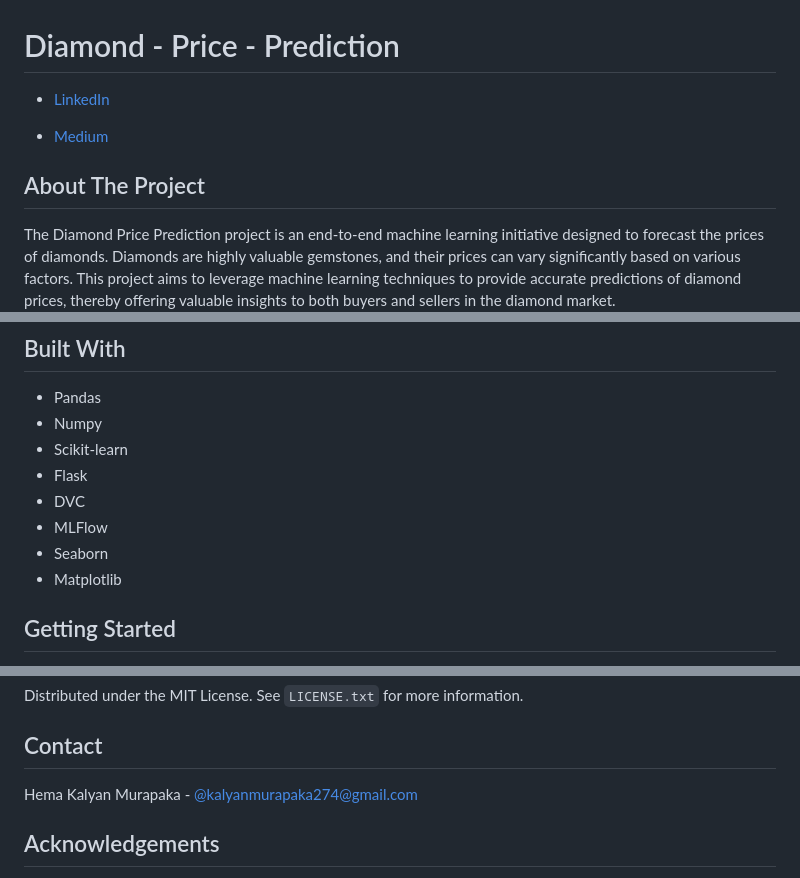
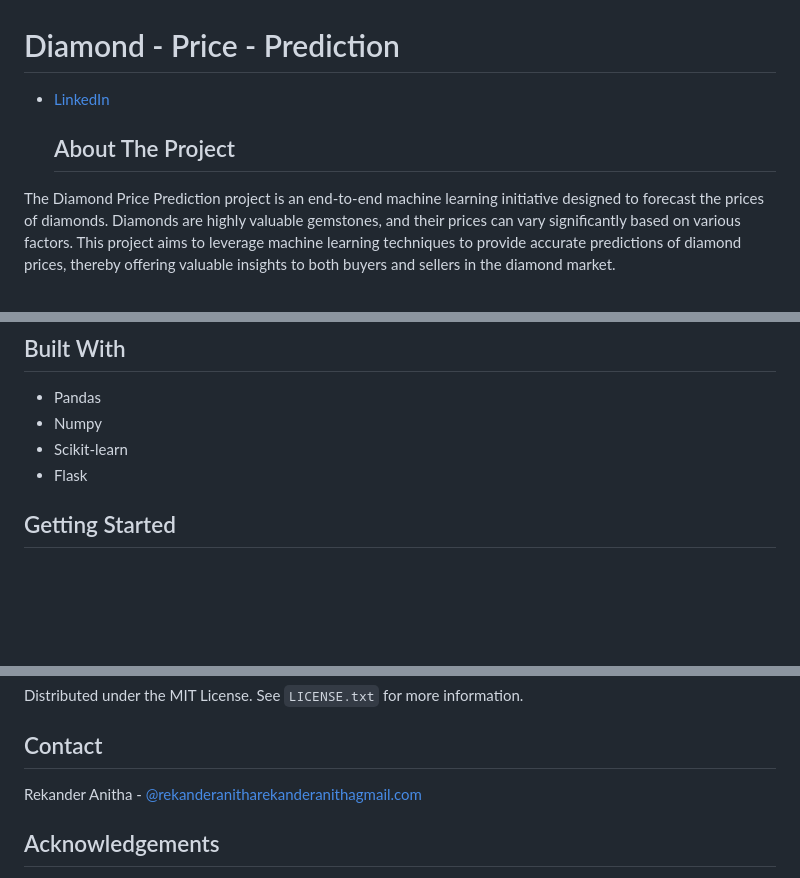
Before and after one commit to RekanderAnitha/end-to-end-diamond-price-predction, a Markdown page: README.md, 3 parts joined by grey strips. Drawn GitHub-style; blank space fills up the shorter version.

```diff
--- a/README.md
+++ b/README.md
@@ -4,7 +4,5 @@
 
-- [Medium](https://medium.com/@kalyanmurapaka274)
-
-## About The Project
+  ## About The Project
 
 The Diamond Price Prediction project is an end-to-end machine learning initiative designed to forecast the prices of diamonds. Diamonds are highly valuable gemstones, and their prices can vary significantly based on various factors. This project aims to leverage machine learning techniques to provide accurate predictions of diamond prices, thereby offering valuable insights to both buyers and sellers in the diamond market.
 
@@ -37,12 +35,6 @@
  - Numpy
  - Scikit-learn
  - Flask
- - DVC
- - MLFlow
- - Seaborn
- - Matplotlib
-
-
 ## Getting Started
 
 This will help you understand how you may give instructions on setting up your project locally.
@@ -164,7 +156,7 @@ Distributed under the MIT License. See `LICENSE.txt` for more information.
 
 ## Contact
 
-Hema Kalyan Murapaka - [@kalyanmurapaka274@gmail.com](kalyanmurapaka274@gmail.com)
+Rekander Anitha - [@rekanderanitharekanderanithagmail.com](rekanderanitharekanderanitha@gmail.com)
 
 
 ## Acknowledgements
```
Also changed, not shown: other parts of README.md (+1 -1 lines).
